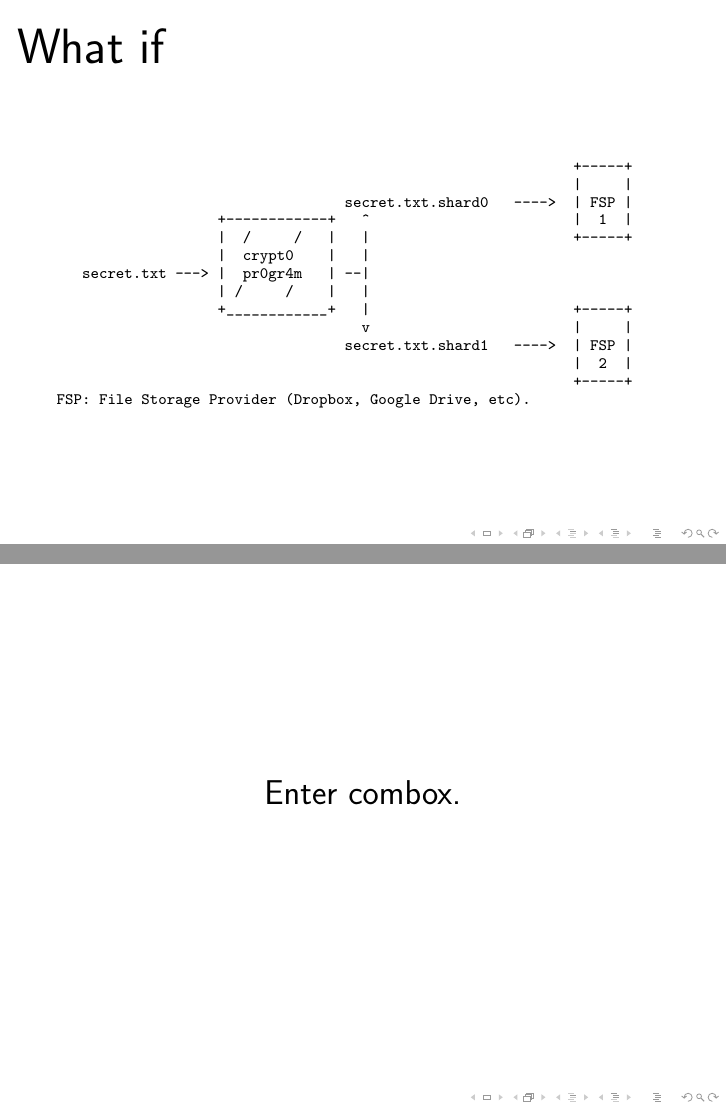
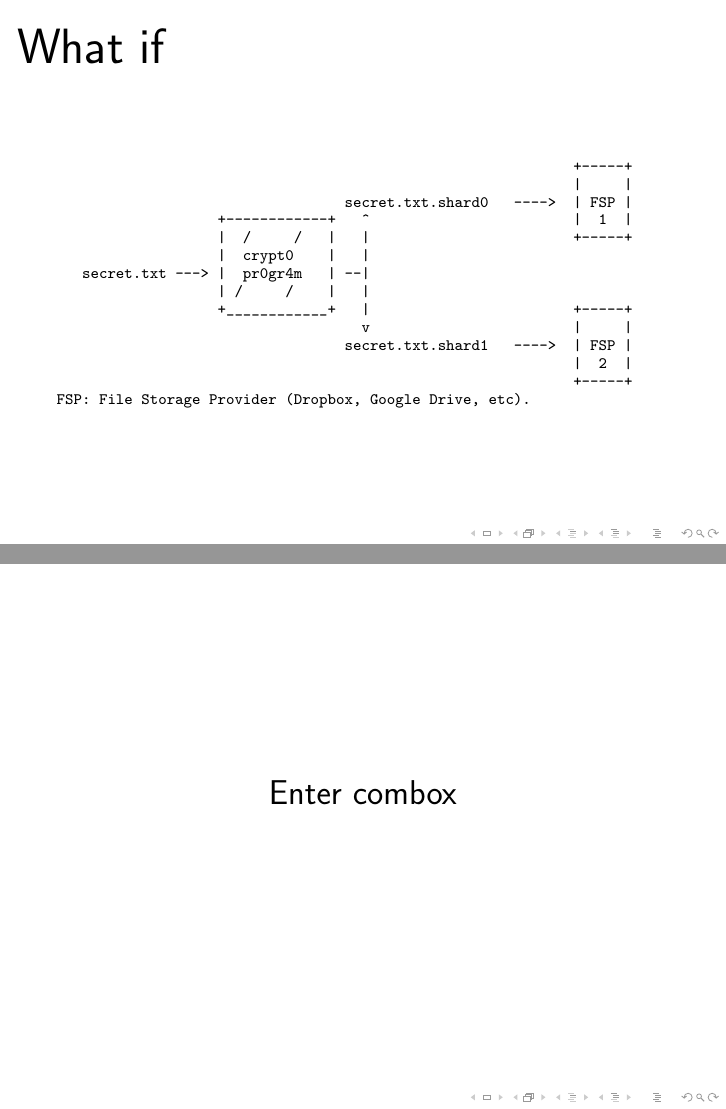
Before and after one commit to r5d/combox-paper, LaTeX slides (presentation/p.tex, which reads presentation/sections/2-problem.tex): pages 13 and 14 of 15, joined at a grey line. Compiled offline with pdfLaTeX.

Commit message:
Section 2: cosmetic fix.

```diff
--- a/presentation/sections/2-problem.tex
+++ b/presentation/sections/2-problem.tex
@@ -71,5 +71,5 @@ FSP: File Storage Provider (Dropbox, Google Drive, etc).
 
 \begin{frame}
   \centering
-  Enter combox.
+  Enter combox
 \end{frame}
```
